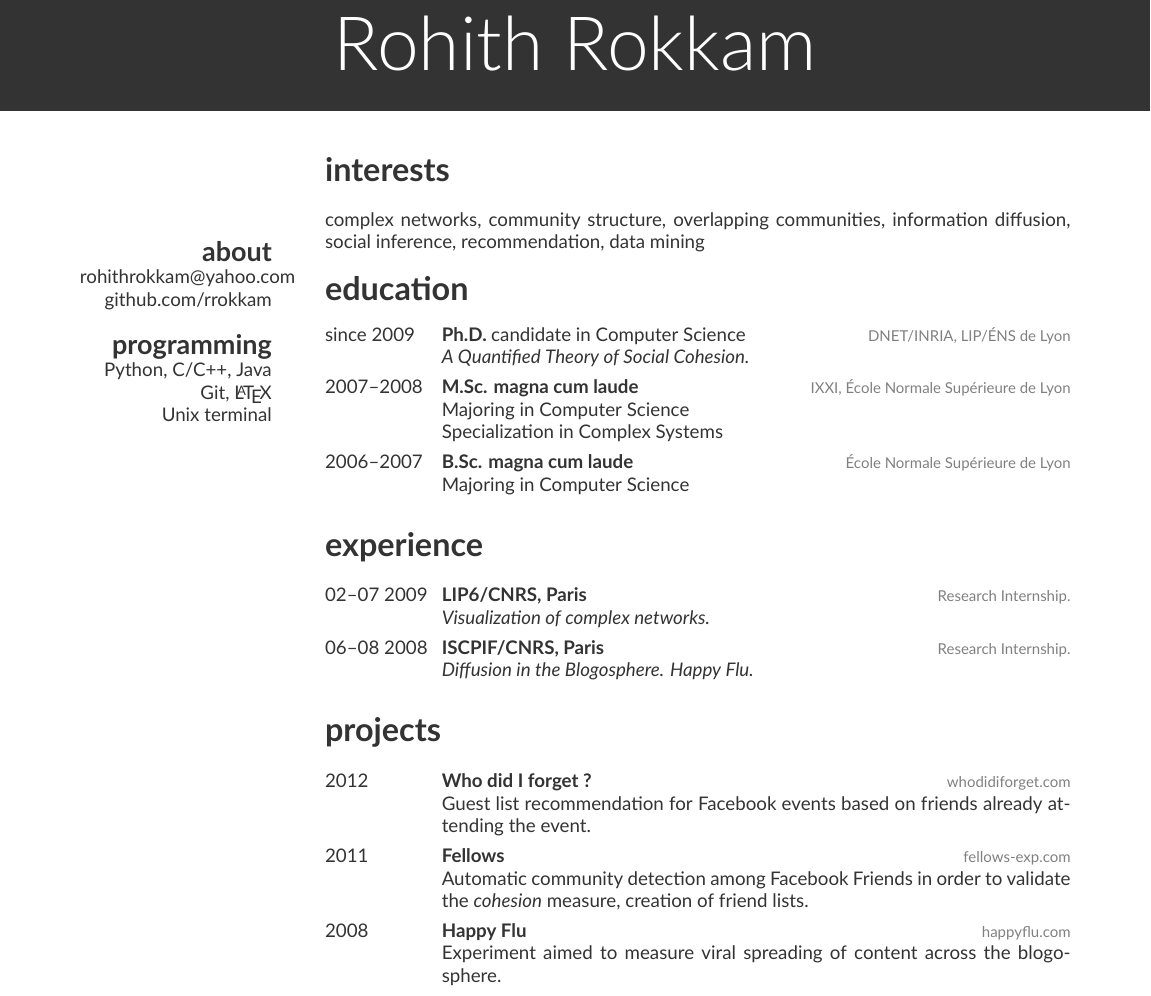
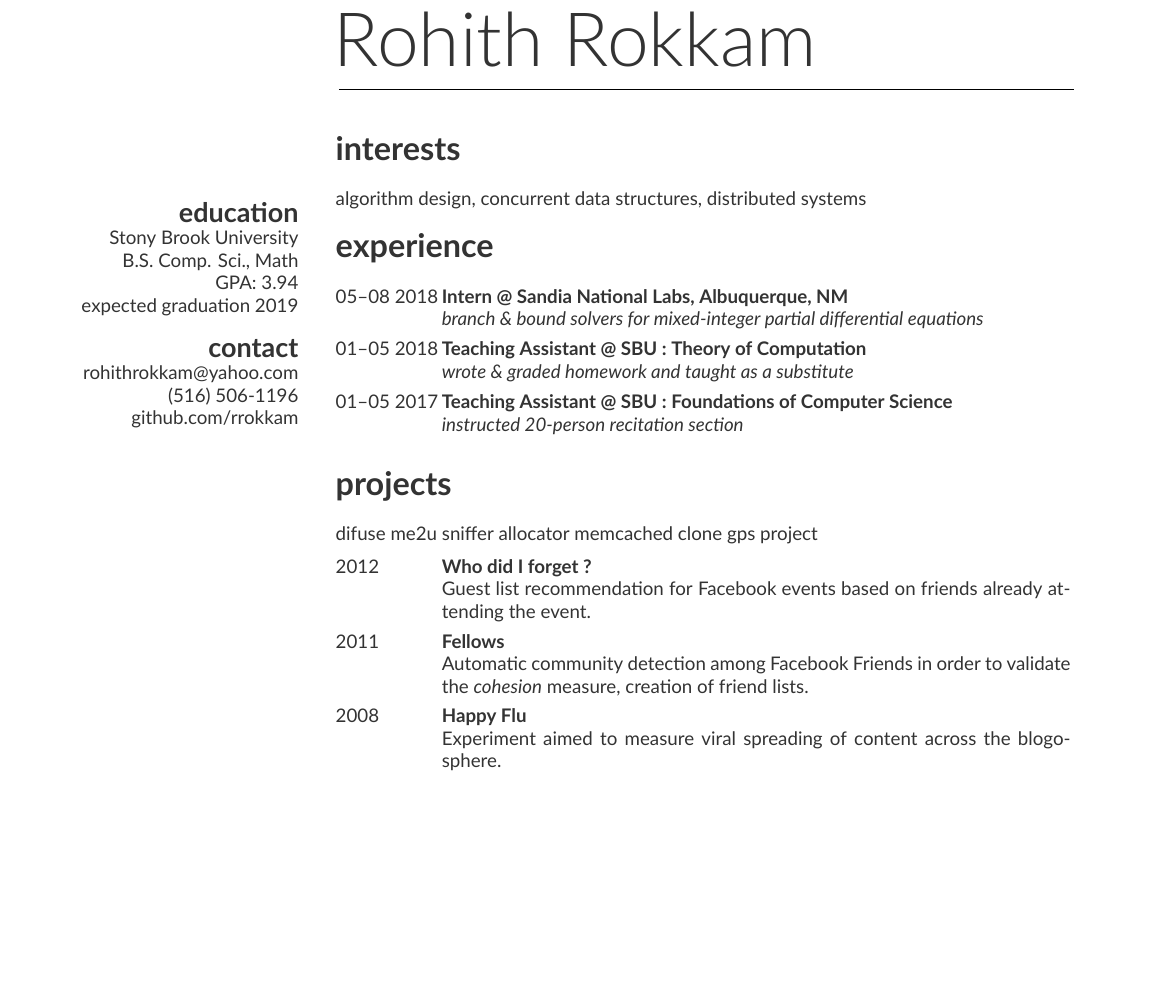
Before and after one commit to rrokkam/resume, a LaTeX CV (cv.tex, which reads cv.cls): part of the page, cut so that both start at the same text, the shorter picture padded with empty space. Compiled offline with XeLaTeX.

Commit message:
Clean up geometry and sidebar

```diff
--- a/cv.cls
+++ b/cv.cls
@@ -3,7 +3,7 @@
 \LoadClass{article}
 
 \pagestyle{empty}
-\RequirePackage[left=6.1cm,top=2cm,right=1.5cm,bottom=2.5cm,nohead,nofoot]{geometry}
+\RequirePackage[left=6.3cm,top=2.5cm,right=1.5cm,bottom=2.5cm,nohead,nofoot]{geometry}
 
 %%%%%%%%%%
 % Colors %
@@ -20,7 +20,7 @@
 
 \RequirePackage[quiet]{fontspec}
 
-\newfontfamily\thinfont[]{Lato-Light.ttf} % for name on top (otherwise looks too thick)
+\newfontfamily\headerfont[]{Lato-Light.ttf} % for name on top (otherwise looks too thick)
 
 \setmainfont
 [Mapping=tex-text, Color=primary,
@@ -55,7 +54,14 @@ BoldItalicFont=Lato-BoldItalic.ttf
 
 \RequirePackage{parskip}
 
+\newcommand\divider{
+  \begin{center}
+  \noindent\rule{12cm}{0.3pt}
+  \end{center}
+}
+
 \renewcommand{\section}[1]{
+%  \divider
   \par\vspace{\parskip}
   {%
     \LARGE\color{primary}\textbf{#1}%
@@ -73,12 +79,10 @@ BoldItalicFont=Lato-BoldItalic.ttf
 }{%
   \end{tabular*}
 }
-\newcommand{\entry}[4]{%
+\newcommand{\entry}[3]{%
   #1&\parbox[t]{11.8cm}{%
-    \textbf{#2}%
-    \hfill%
-    {\footnotesize\addfontfeature{Color=gray} #3}\\%
-    #4\vspace{\parsep}%
+    \textbf{#2}\\%
+    #3\vspace{\parsep}%
   }\\}
 
 %%%%%%%%%%%%%%
@@ -96,7 +100,7 @@ BoldItalicFont=Lato-BoldItalic.ttf
       \Large\color{primary}\textbf{##1}%
     }
   }
-  \begin{textblock}{3.6}(1.5, 4.33)
+  \begin{textblock}{4.1}(1.5, 4.33)
   \begin{flushright}
   \obeycr
 }{%
--- a/cv.tex
+++ b/cv.tex
@@ -5,73 +5,60 @@
 \header{Rohith Rokkam}
 
 \begin{aside}
-  \section{about}
+  \section{education}
+    Stony Brook University
+    B.S. Comp. Sci., Math
+    GPA: 3.94
+    expected graduation 2019
+  \section{contact}
     rohithrokkam@yahoo.com
+    (516) 506-1196
     github.com/rrokkam
-  \section{programming}
-    Python, C/C++, Java
-    Git, \LaTeX
-    Unix terminal
 \end{aside}
 
 \section{interests}
 
-complex networks, community structure, overlapping communities, information
-diffusion, social inference, recommendation, data mining
-
-\section{education}
-
-\begin{entrylist}
-  \entry
-    {since 2009}
-    {Ph.D. {\normalfont candidate in Computer Science}}
-    {DNET/INRIA, LIP/ÉNS de Lyon}
-    {\emph{A Quantified Theory of Social Cohesion.}}
-  \entry
-    {2007–2008}
-    {M.Sc. magna cum laude}
-    {IXXI, École Normale Supérieure de Lyon}
-    {Majoring in Computer Science\\
-    Specialization in Complex Systems}
-  \entry
-    {2006–2007}
-    {B.Sc. magna cum laude}
-    {École Normale Supérieure de Lyon}
-    {Majoring in Computer Science}
-\end{entrylist}
+algorithm design, concurrent data structures, distributed systems
 
 \section{experience}
 
 \begin{entrylist}
   \entry
-    {02–07 2009}
-    {LIP6/CNRS, Paris}
-    {Research Internship.}
-    {\emph{Visualization of complex networks.}}
+    {05–08 2018}
+    {Intern @ Sandia National Labs, Albuquerque, NM}
+    {\emph{branch \& bound solvers for mixed-integer partial differential equations}}
   \entry
-    {06–08 2008}
-    {ISCPIF/CNRS, Paris}
-    {Research Internship.}
-    {\emph{Diffusion in the Blogosphere. Happy Flu.}}
+    {01–05 2018}
+    {Teaching Assistant @ SBU : Theory of Computation}
+    {\emph{wrote \& graded homework and taught as a substitute}}
+  \entry
+    {01–05 2017}
+    {Teaching Assistant @ SBU : Foundations of Computer Science}
+    {\emph{instructed 20-person recitation section}}
 \end{entrylist}
 
 \section{projects}
+
+difuse
+me2u
+sniffer
+allocator
+memcached clone
+gps project
+
 
 \begin{entrylist}
   \entry
     {2012}
     {Who did I forget ?}
-    {whodidiforget.com}
     {Guest list recommendation for Facebook events based on friends already attending the event.}
   \entry
     {2011}
     {Fellows}
-    {fellows-exp.com}
     {Automatic community detection among Facebook Friends in order to validate the \emph{cohesion} measure, creation of friend lists.}
   \entry
     {2008}
     {Happy Flu}
-    {happyflu.com}
     {Experiment aimed to measure viral spreading of content across the blogosphere.}
 \end{entrylist}
 
```
Also changed, not shown: cv.pdf, cv.cls (11 more changed lines), 1 other file.
